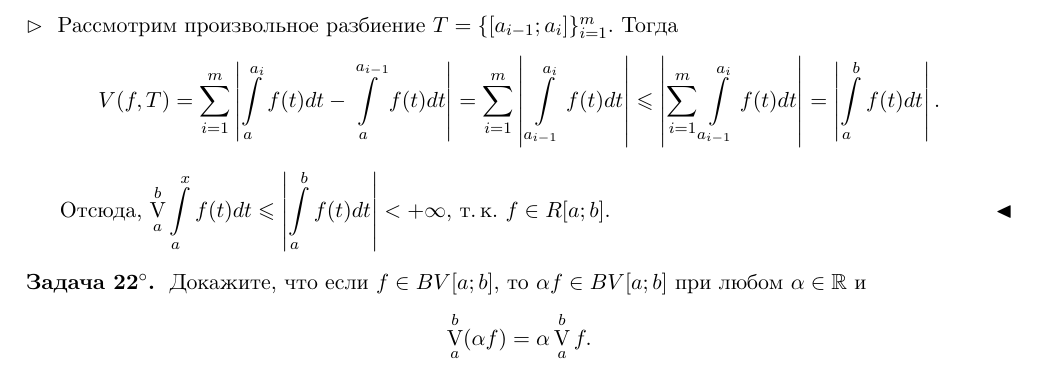
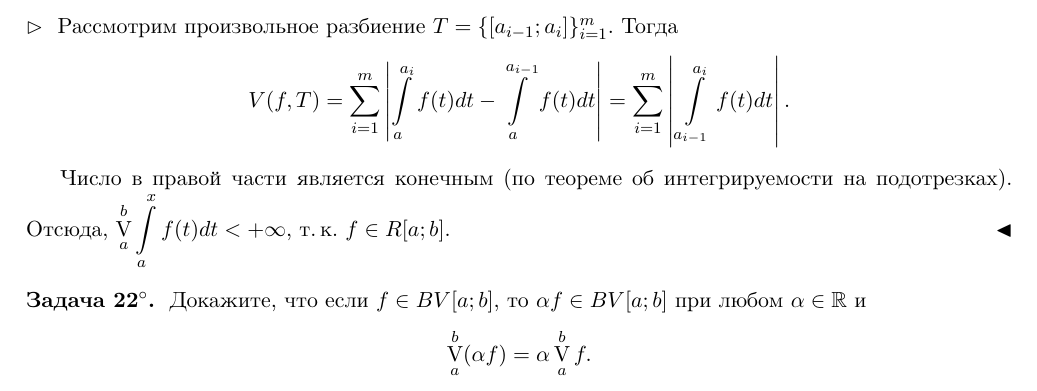
Before and after one commit to pshenikita/analysis_colloquium, a LaTeX paper (ancol.tex, which reads problems.tex): part of page 47 of 50, cut so that both start at the same text. Compiled offline with XeLaTeX.

Commit message:
Исправлена ошибка в задаче 21

```diff
--- a/problems.tex
+++ b/problems.tex
@@ -212,10 +212,10 @@
 \begin{solution}
     Рассмотрим произвольное разбиение $T = \{[a_{i - 1}; a_i]\}_{i = 1}^m$. Тогда
     \[
-        V(f, T) = \sum_{i = 1}^m\abs{\int\limits_a^{a_i}f(t)dt - \int\limits_a^{a_{i - 1}}f(t)dt} = \sum_{i = 1}^m\abs{\,\int\limits_{a_{i - 1}}^{a_i}f(t)dt} \leqslant \abs{\sum_{i = 1}^m\int\limits_{a_{i - 1}}^{a_i}f(t)dt} = \abs{\int\limits_a^bf(t)dt}.
+        V(f, T) = \sum_{i = 1}^m\abs{\int\limits_a^{a_i}f(t)dt - \int\limits_a^{a_{i - 1}}f(t)dt} = \sum_{i = 1}^m\abs{\,\int\limits_{a_{i - 1}}^{a_i}f(t)dt}.
     \]
 
-    Отсюда, $\ds\V\limits_a^b\int\limits_a^xf(t)dt \leqslant \abs{\int\limits_a^bf(t)dt} < +\infty$, т.\,к. $f \in R[a; b]$.
+    Число в правой части является конечным (по теореме об интегрируемости на подотрезках). Отсюда, $\ds\V\limits_a^b\int\limits_a^xf(t)dt < +\infty$, т.\,к. $f \in R[a; b]$.
 \end{solution}
 
 \begin{problem}[22$^\circ$]
```
Also changed, not shown: ancol.pdf.
